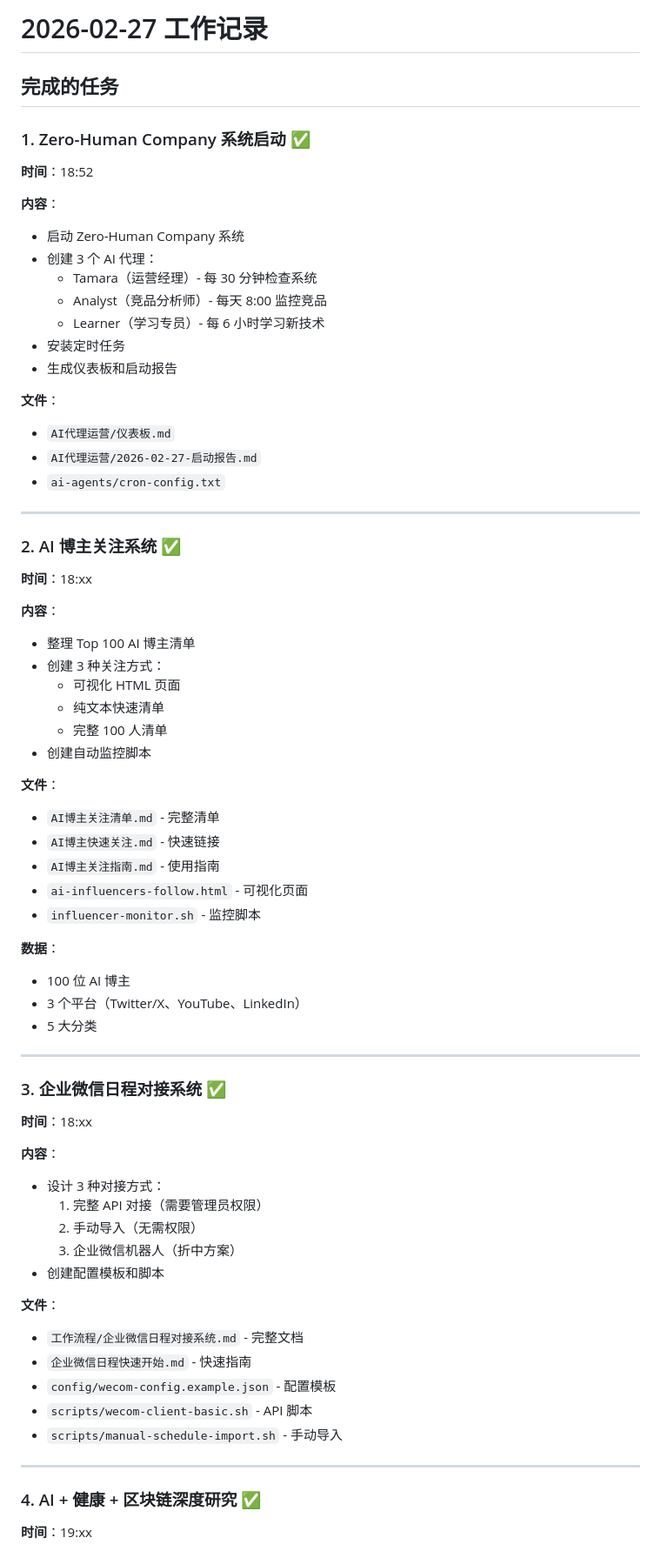
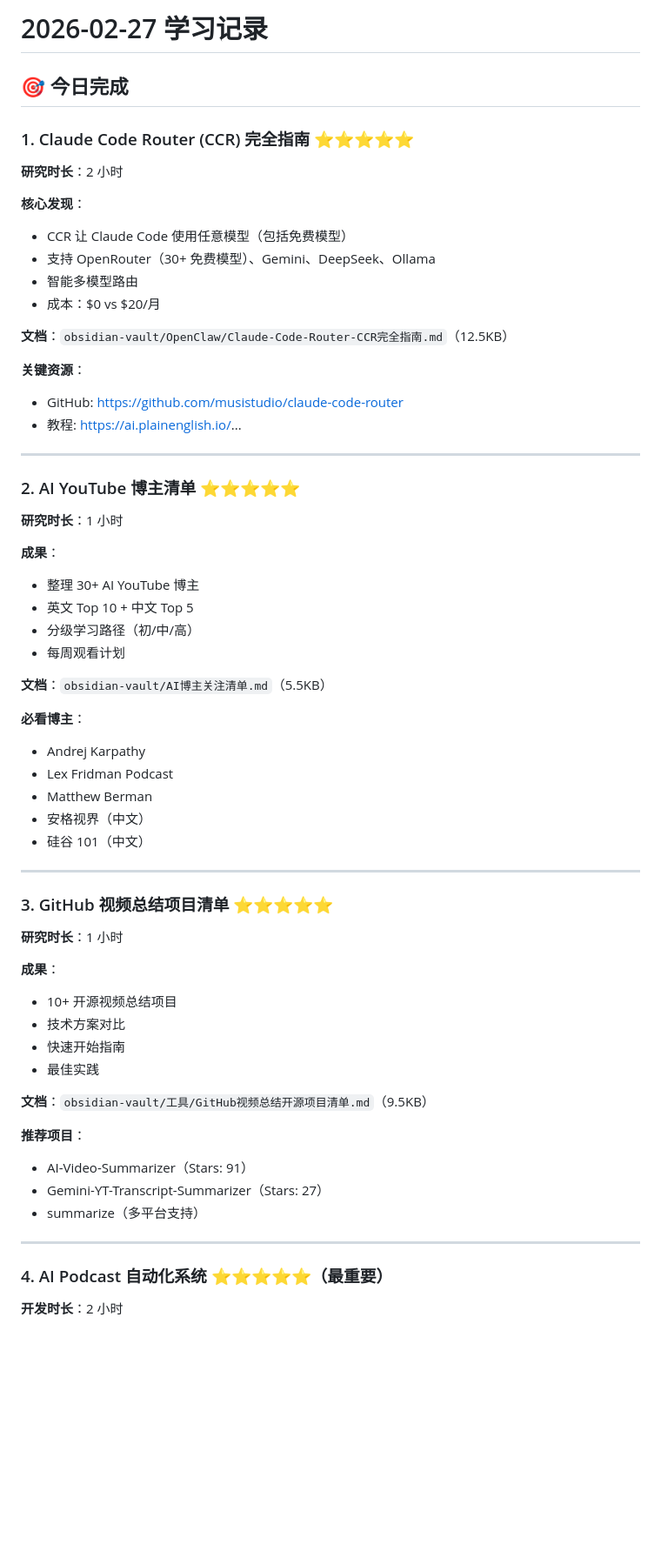
Before and after one commit to hangyuwei/OpenClaw, a Markdown page: memory/2026-02-27.md, the part around one of its changes. Shown at 87% size. Rendered like a GitHub page; blank space fills up the shorter version.

```diff
--- a/memory/2026-02-27.md
+++ b/memory/2026-02-27.md
@@ -1,74 +1,66 @@
-# 2026-02-27 工作记录
+# 2026-02-27 学习记录
 
-## 完成的任务
+## 🎯 今日完成
 
-### 1. Zero-Human Company 系统启动 ✅
+### 1. Claude Code Router (CCR) 完全指南 ⭐⭐⭐⭐⭐
 
-**时间**：18:52
+**研究时长**：2 小时
 
-**内容**：
-- 启动 Zero-Human Company 系统
-- 创建 3 个 AI 代理：
-  - Tamara（运营经理）- 每 30 分钟检查系统
-  - Analyst（竞品分析师）- 每天 8:00 监控竞品
-  - Learner（学习专员）- 每 6 小时学习新技术
-- 安装定时任务
-- 生成仪表板和启动报告
+**核心发现**：
+- CCR 让 Claude Code 使用任意模型（包括免费模型）
+- 支持 OpenRouter（30+ 免费模型）、Gemini、DeepSeek、Ollama
+- 智能多模型路由
+- 成本：$0 vs $20/月
 
-**文件**：
-- `AI代理运营/仪表板.md`
-- `AI代理运营/2026-02-27-启动报告.md`
-- `ai-agents/cron-config.txt`
+**文档**：`obsidian-vault/OpenClaw/Claude-Code-Router-CCR完全指南.md`（12.5KB）
+
+**关键资源**：
+- GitHub: https://github.com/musistudio/claude-code-router
+- 教程: https://ai.plainenglish.io/...
 
 ---
 
-### 2. AI 博主关注系统 ✅
+### 2. AI YouTube 博主清单 ⭐⭐⭐⭐⭐
 
-**时间**：18:xx
+**研究时长**：1 小时
 
-**内容**：
-- 整理 Top 100 AI 博主清单
-- 创建 3 种关注方式：
-  - 可视化 HTML 页面
-  - 纯文本快速清单
-  - 完整 100 人清单
-- 创建自动监控脚本
+**成果**：
+- 整理 30+ AI YouTube 博主
+- 英文 Top 10 + 中文 Top 5
+- 分级学习路径（初/中/高）
+- 每周观看计划
 
-**文件**：
-- `AI博主关注清单.md` - 完整清单
-- `AI博主快速关注.md` - 快速链接
-- `AI博主关注指南.md` - 使用指南
-- `ai-influencers-follow.html` - 可视化页面
-- `influencer-monitor.sh` - 监控脚本
+**文档**：`obsidian-vault/AI博主关注清单.md`（5.5KB）
 
-**数据**：
-- 100 位 AI 博主
-- 3 个平台（Twitter/X、YouTube、LinkedIn）
-- 5 大分类
+**必看博主**：
+- Andrej Karpathy
+- Lex Fridman Podcast
+- Matthew Berman
+- 安格视界（中文）
+- 硅谷 101（中文）
 
 ---
 
-### 3. 企业微信日程对接系统 ✅
+### 3. GitHub 视频总结项目清单 ⭐⭐⭐⭐⭐
 
-**时间**：18:xx
+**研究时长**：1 小时
 
-**内容**：
-- 设计 3 种对接方式：
-  1. 完整 API 对接（需要管理员权限）
-  2. 手动导入（无需权限）
-  3. 企业微信机器人（折中方案）
-- 创建配置模板和脚本
+**成果**：
+- 10+ 开源视频总结项目
+- 技术方案对比
+- 快速开始指南
+- 最佳实践
 
-**文件**：
-- `工作流程/企业微信日程对接系统.md` - 完整文档
-- `企业微信日程快速开始.md` - 快速指南
-- `config/wecom-config.example.json` - 配置模板
-- `scripts/wecom-client-basic.sh` - API 脚本
-- `scripts/manual-schedule-import.sh` - 手动导入
+**文档**：`obsidian-vault/工具/GitHub视频总结开源项目清单.md`（9.5KB）
+
+**推荐项目**：
+- AI-Video-Summarizer（Stars: 91）
+- Gemini-YT-Transcript-Summarizer（Stars: 27）
+- summarize（多平台支持）
 
 ---
 
-### 4. AI + 健康 + 区块链深度研究 ✅
+### 4. AI Podcast 自动化系统 ⭐⭐⭐⭐⭐（最重要）
 
-**时间**：19:xx
+**开发时长**：2 小时
 
```
Also changed, not shown: other parts of memory/2026-02-27.md (+129 -69 lines), MEMORY.md (+21 -0 lines).
